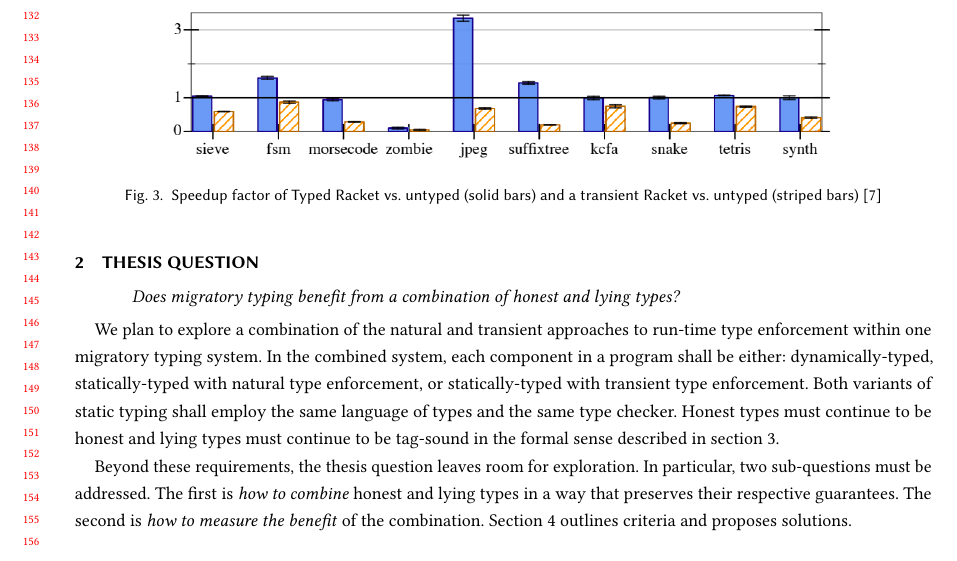
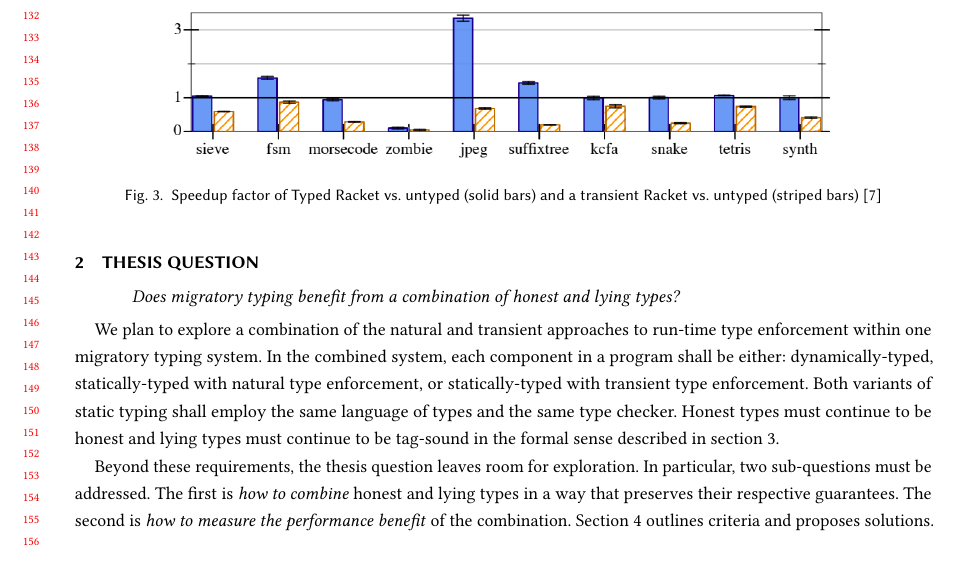
Before and after one commit to bennn/dissertation, a LaTeX paper (proposal/proposal.tex, which reads proposal/thesis.tex): part of page 3 of 12, cut so that both start at the same text. Compiled offline with pdfLaTeX.

Commit message:
thesis: clarify, were thinking about perf benefit only

```diff
--- a/proposal/thesis.tex
+++ b/proposal/thesis.tex
@@ -30,5 +30,5 @@ Beyond these requirements, the thesis question leaves room for exploration.
 In particular, two sub-questions must be addressed.
 The first is \emph{how to combine}\/ honest and lying
  types in a way that preserves their respective guarantees.
-The second is \emph{how to measure the benefit}\/ of the combination.
+The second is \emph{how to measure the performance benefit}\/ of the combination.
 \Sectionref{sec:todo} outlines criteria and proposes solutions.
```
